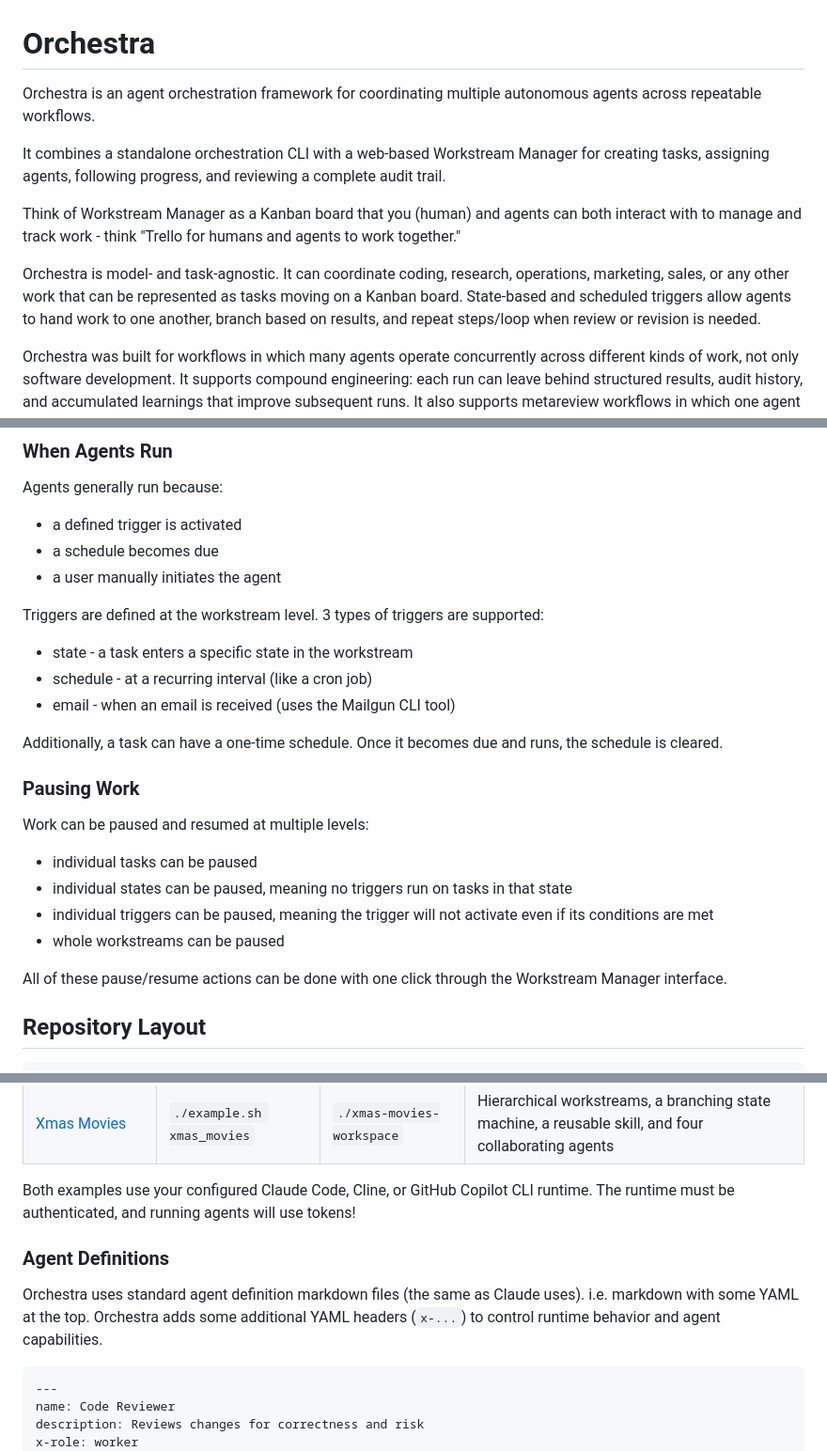
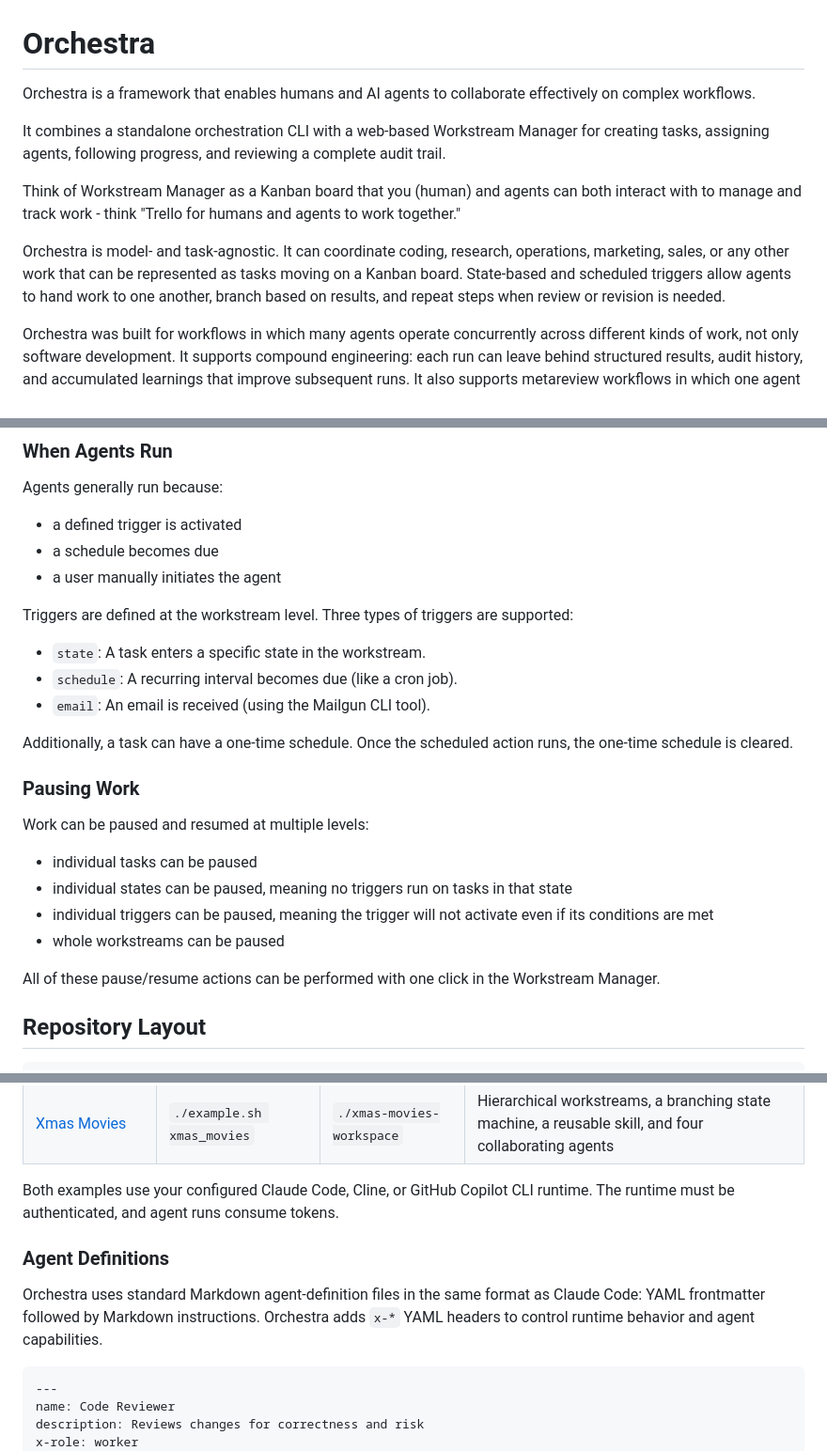
Before and after one commit to Platform-Studio/orchestra, a Markdown page: README.md, 3 parts joined by grey strips. Shown at 94% size. GitHub-like rendering.

````diff
--- a/README.md
+++ b/README.md
@@ -1,12 +1,12 @@
 # Orchestra
 
-Orchestra is an agent orchestration framework for coordinating multiple autonomous agents across repeatable workflows.
+Orchestra is a framework that enables humans and AI agents to collaborate effectively on complex workflows.
 
 It combines a standalone orchestration CLI with a web-based Workstream Manager for creating tasks, assigning agents, following progress, and reviewing a complete audit trail.
 
 Think of Workstream Manager as a Kanban board that you (human) and agents can both interact with to manage and track work - think "Trello for humans and agents to work together."
 
-Orchestra is model- and task-agnostic. It can coordinate coding, research, operations, marketing, sales, or any other work that can be represented as tasks moving on a Kanban board. State-based and scheduled triggers allow agents to hand work to one another, branch based on results, and repeat steps/loop when review or revision is needed.
+Orchestra is model- and task-agnostic. It can coordinate coding, research, operations, marketing, sales, or any other work that can be represented as tasks moving on a Kanban board. State-based and scheduled triggers allow agents to hand work to one another, branch based on results, and repeat steps when review or revision is needed.
 
 Orchestra was built for workflows in which many agents operate concurrently across different kinds of work, not only software development. It supports compound engineering: each run can leave behind structured results, audit history, and accumulated learnings that improve subsequent runs. It also supports metareview workflows in which one agent evaluates another agent's work and sends it back for revision when necessary.
 
@@ -122,13 +139,13 @@ Agents generally run because:
 - a schedule becomes due
 - a user manually initiates the agent
 
-Triggers are defined at the workstream level. 3 types of triggers are supported:
+Triggers are defined at the workstream level. Three types of triggers are supported:
 
-- state - a task enters a specific state in the workstream
-- schedule - at a recurring interval (like a cron job)
-- email - when an email is received (uses the Mailgun CLI tool)
+- `state`: A task enters a specific state in the workstream.
+- `schedule`: A recurring interval becomes due (like a cron job).
+- `email`: An email is received (using the Mailgun CLI tool).
 
-Additionally, a task can have a one-time schedule. Once it becomes due and runs, the schedule is cleared.
+Additionally, a task can have a one-time schedule. Once the scheduled action runs, the one-time schedule is cleared.
 
 ### Pausing Work
 Work can be paused and resumed at multiple levels:
@@ -137,7 +154,7 @@ Work can be paused and resumed at multiple levels:
 - individual triggers can be paused, meaning the trigger will not activate even if its conditions are met
 - whole workstreams can be paused
 
-All of these pause/resume actions can be done with one click through the Workstream Manager interface.
+All of these pause/resume actions can be performed with one click in the Workstream Manager.
 
 ## Repository Layout
 
@@ -251,12 +268,12 @@ The installer copies the example's agent and skill definitions and Orchestra's b
 | [Fruit and Vegetable Sorter](examples/fruit_and_veg/README.md) | `./example.sh fruit_and_veg` | `./fruit-and-veg-workspace` | Scheduled generation, state-based classification, comments, tags, and state transitions |
 | [Xmas Movies](examples/xmas_movies/README.md) | `./example.sh xmas_movies` | `./xmas-movies-workspace` | Hierarchical workstreams, a branching state machine, a reusable skill, and four collaborating agents |
 
-Both examples use your configured Claude Code, Cline, or GitHub Copilot CLI runtime. The runtime must be authenticated, and running agents will use tokens!
+Both examples use your configured Claude Code, Cline, or GitHub Copilot CLI runtime. The runtime must be authenticated, and agent runs consume tokens.
 
 ### Agent Definitions
 
-Orchestra uses standard agent definition markdown files (the same as Claude uses). i.e. markdown with some YAML at the top.
-Orchestra adds some additional YAML headers (`x-...`) to control runtime behavior and agent capabilities.
+Orchestra uses standard Markdown agent-definition files in the same format as Claude Code: YAML frontmatter followed by Markdown instructions.
+Orchestra adds `x-*` YAML headers to control runtime behavior and agent capabilities.
 
 ```markdown
 ---
````
Also changed, not shown: other parts of README.md (+37 -20 lines).
